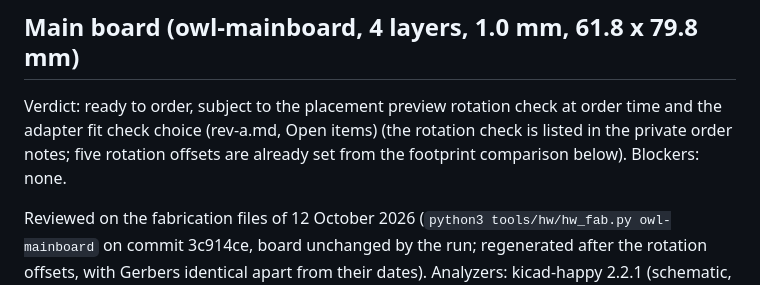
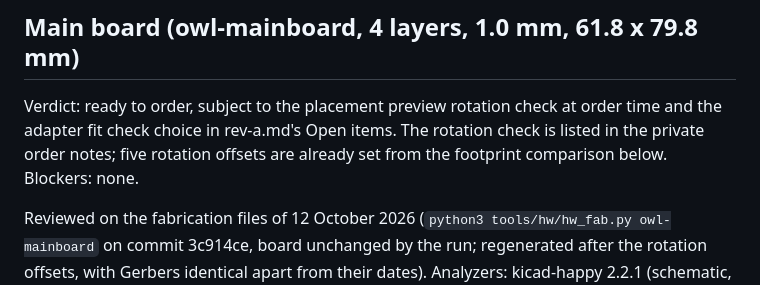
Before and after one commit to danieltyukov/owltunes, a Markdown page: docs/hardware/rev-a-review.md, the part around the change. Drawn GitHub-style.

Commit message:
docs(hardware): rewrap the power-up rule and the main board verdict

```diff
--- a/docs/hardware/rev-a-review.md
+++ b/docs/hardware/rev-a-review.md
@@ -72,9 +72,9 @@ Verdict: ready to order, subject to the placement preview rotation check at orde
 ## Main board (owl-mainboard, 4 layers, 1.0 mm, 61.8 x 79.8 mm)
 
 Verdict: ready to order, subject to the placement preview rotation check at order time and the
-adapter fit check choice (rev-a.md, Open items) (the rotation check is listed in
-the private order notes; five rotation offsets are already set from the footprint comparison
-below). Blockers: none.
+adapter fit check choice in rev-a.md's Open items. The rotation check is listed in the private
+order notes; five rotation offsets are already set from the footprint comparison below. Blockers:
+none.
 
 Reviewed on the fabrication files of 12 October 2026 (`python3 tools/hw/hw_fab.py owl-mainboard`
 on commit 3c914ce, board unchanged by the run; regenerated after the rotation offsets, with
```
Also changed, not shown: docs/hardware/rev-a.md (+4 -3 lines).
